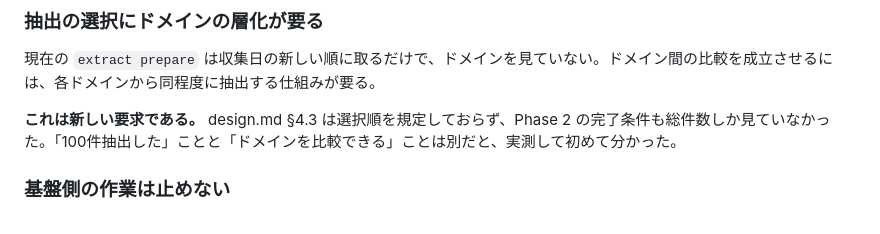
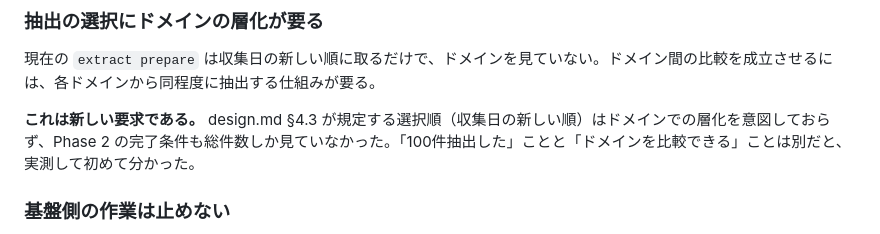
Before and after one commit to shun968/marketing-data-pipeline, a Markdown page: docs/adr/0005-reassess-demand-signal-sources.md, the part around the change. Drawn GitHub-style.

Commit message:
fix(docs): correct ADR-0005's claim about design.md §4.3 (#3)

```diff
--- a/docs/adr/0005-reassess-demand-signal-sources.md
+++ b/docs/adr/0005-reassess-demand-signal-sources.md
@@ -75,7 +75,7 @@ Redditを採る場合、既存の設計との整合で確認すべき点が2つ
 
 現在の `extract prepare` は収集日の新しい順に取るだけで、ドメインを見ていない。ドメイン間の比較を成立させるには、各ドメインから同程度に抽出する仕組みが要る。
 
-**これは新しい要求である。** design.md §4.3 は選択順を規定しておらず、Phase 2 の完了条件も総件数しか見ていなかった。「100件抽出した」ことと「ドメインを比較できる」ことは別だと、実測して初めて分かった。
+**これは新しい要求である。** design.md §4.3 が規定する選択順（収集日の新しい順）はドメインでの層化を意図しておらず、Phase 2 の完了条件も総件数しか見ていなかった。「100件抽出した」ことと「ドメインを比較できる」ことは別だと、実測して初めて分かった。
 
 ### 基盤側の作業は止めない
 
```
